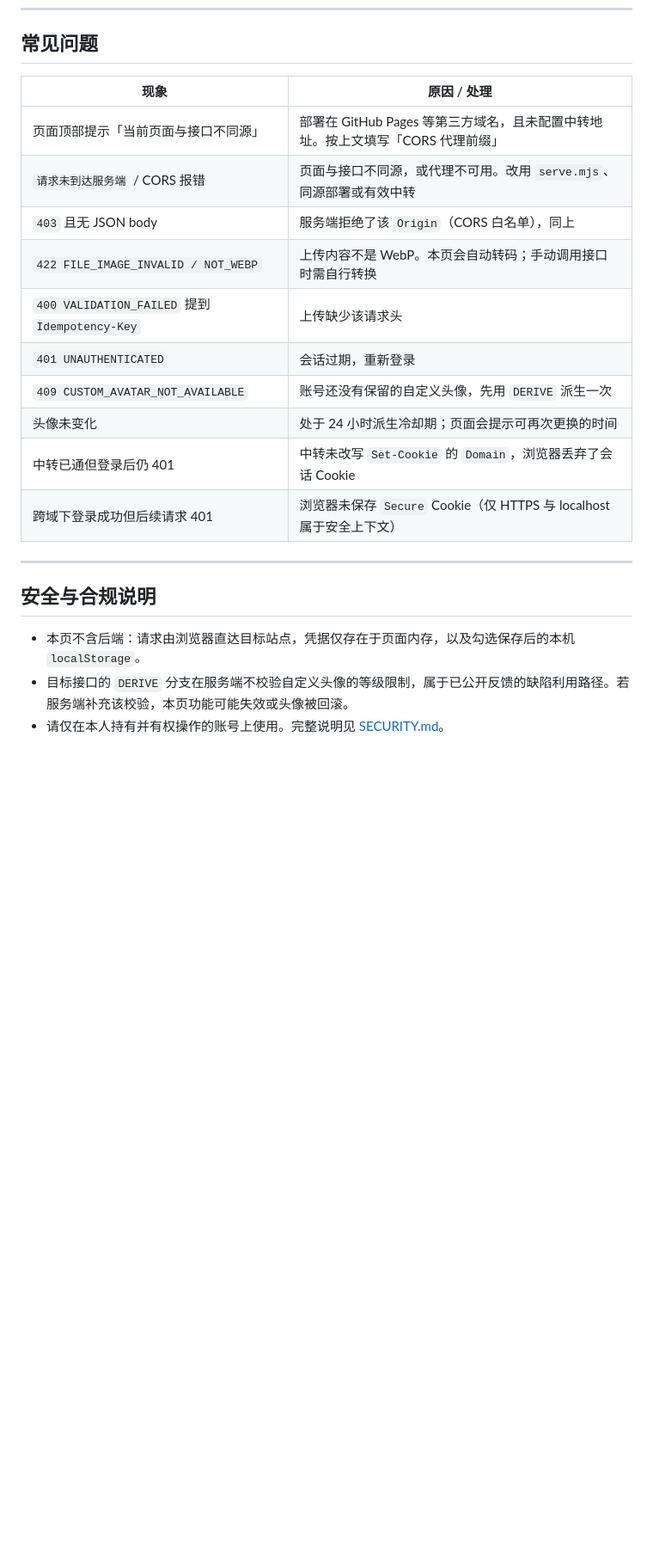
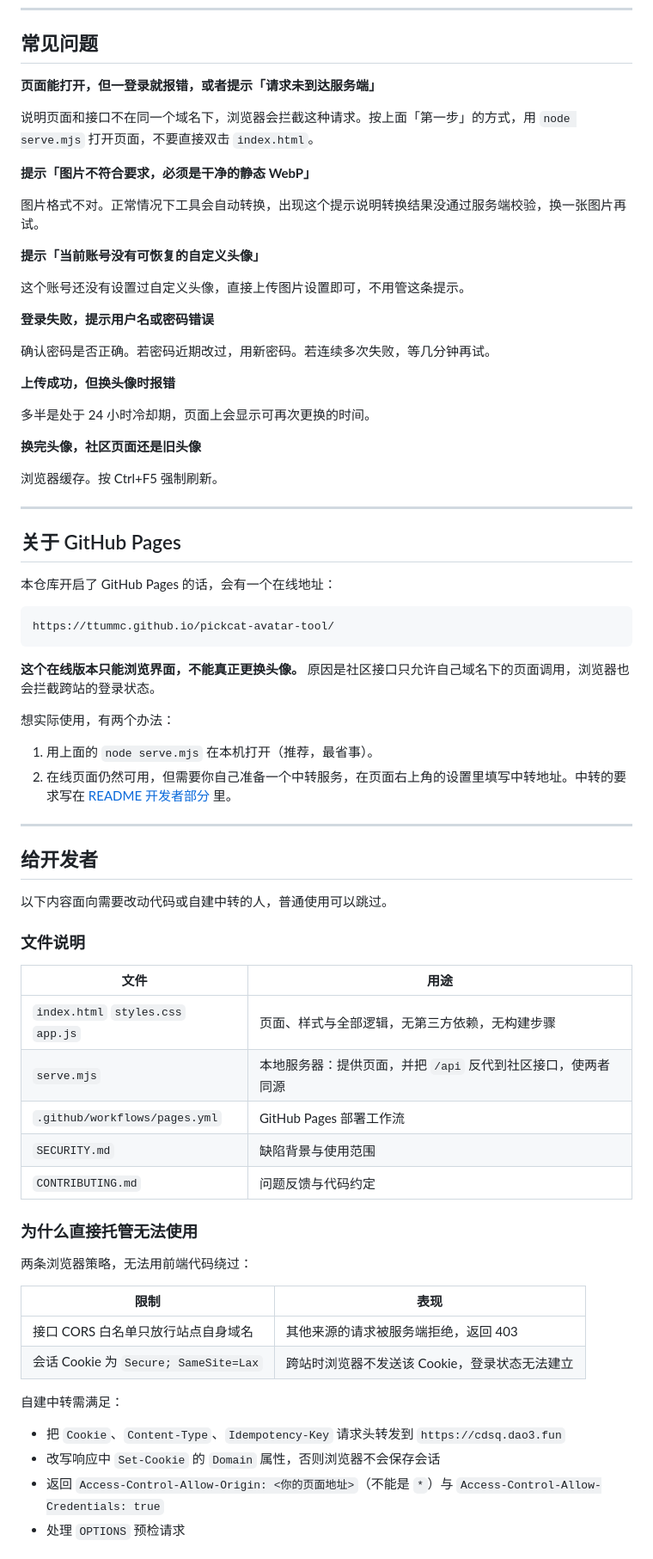
Before and after one commit to ttummc/pickcat-avatar-tool, a Markdown page: README.md, the part around one of its changes. Shown at 86% size. Drawn GitHub-style; blank space fills up the shorter version.

Commit message:
﻿README 改写为面向使用者的说明
正文按使用顺序组织：准备运行环境、登录、选图、更换头像，随后是使用限制与
常见问题。接口细节、请求体结构与中转要求移入末尾的开发者部分。

````diff
--- a/README.md
+++ b/README.md
@@ -163,23 +73,76 @@ CORS 代理前缀：     http://127.0.0.1:8787
 
 ## 常见问题
 
-| 现象 | 原因 / 处理 |
-| --- | --- |
-| 页面顶部提示「当前页面与接口不同源」 | 部署在 GitHub Pages 等第三方域名，且未配置中转地址。按上文填写「CORS 代理前缀」 |
-| `请求未到达服务端` / CORS 报错 | 页面与接口不同源，或代理不可用。改用 `serve.mjs`、同源部署或有效中转 |
-| `403` 且无 JSON body | 服务端拒绝了该 `Origin`（CORS 白名单），同上 |
-| `422 FILE_IMAGE_INVALID / NOT_WEBP` | 上传内容不是 WebP。本页会自动转码；手动调用接口时需自行转换 |
-| `400 VALIDATION_FAILED` 提到 `Idempotency-Key` | 上传缺少该请求头 |
-| `401 UNAUTHENTICATED` | 会话过期，重新登录 |
-| `409 CUSTOM_AVATAR_NOT_AVAILABLE` | 账号还没有保留的自定义头像，先用 `DERIVE` 派生一次 |
-| 头像未变化 | 处于 24 小时派生冷却期；页面会提示可再次更换的时间 |
-| 中转已通但登录后仍 401 | 中转未改写 `Set-Cookie` 的 `Domain`，浏览器丢弃了会话 Cookie |
-| 跨域下登录成功但后续请求 401 | 浏览器未保存 `Secure` Cookie（仅 HTTPS 与 localhost 属于安全上下文） |
+**页面能打开，但一登录就报错，或者提示「请求未到达服务端」**
+
+说明页面和接口不在同一个域名下，浏览器会拦截这种请求。按上面「第一步」的方式，用 `node serve.mjs` 打开页面，不要直接双击 `index.html`。
+
+**提示「图片不符合要求，必须是干净的静态 WebP」**
+
+图片格式不对。正常情况下工具会自动转换，出现这个提示说明转换结果没通过服务端校验，换一张图片再试。
+
+**提示「当前账号没有可恢复的自定义头像」**
+
+这个账号还没有设置过自定义头像，直接上传图片设置即可，不用管这条提示。
+
+**登录失败，提示用户名或密码错误**
+
+确认密码是否正确。若密码近期改过，用新密码。若连续多次失败，等几分钟再试。
+
+**上传成功，但换头像时报错**
+
+多半是处于 24 小时冷却期，页面上会显示可再次更换的时间。
+
+**换完头像，社区页面还是旧头像**
+
+浏览器缓存。按 Ctrl+F5 强制刷新。
 
 ---
 
-## 安全与合规说明
+## 关于 GitHub Pages
 
-- 本页不含后端：请求由浏览器直达目标站点，凭据仅存在于页面内存，以及勾选保存后的本机 `localStorage`。
-- 目标接口的 `DERIVE` 分支在服务端不校验自定义头像的等级限制，属于已公开反馈的缺陷利用路径。若服务端补充该校验，本页功能可能失效或头像被回滚。
-- 请仅在本人持有并有权操作的账号上使用。完整说明见 [SECURITY.md](SECURITY.md)。
+本仓库开启了 GitHub Pages 的话，会有一个在线地址：
+
+```
+https://ttummc.github.io/pickcat-avatar-tool/
+```
+
+**这个在线版本只能浏览界面，不能真正更换头像。** 原因是社区接口只允许自己域名下的页面调用，浏览器也会拦截跨站的登录状态。
+
+想实际使用，有两个办法：
+
+1. 用上面的 `node serve.mjs` 在本机打开（推荐，最省事）。
+2. 在线页面仍然可用，但需要你自己准备一个中转服务，在页面右上角的设置里填写中转地址。中转的要求写在 [README 开发者部分](#给开发者) 里。
+
+---
+
+## 给开发者
+
+以下内容面向需要改动代码或自建中转的人，普通使用可以跳过。
+
+### 文件说明
+
+| 文件 | 用途 |
+| --- | --- |
+| `index.html` `styles.css` `app.js` | 页面、样式与全部逻辑，无第三方依赖，无构建步骤 |
+| `serve.mjs` | 本地服务器：提供页面，并把 `/api` 反代到社区接口，使两者同源 |
+| `.github/workflows/pages.yml` | GitHub Pages 部署工作流 |
+| `SECURITY.md` | 缺陷背景与使用范围 |
+| `CONTRIBUTING.md` | 问题反馈与代码约定 |
+
+### 为什么直接托管无法使用
+
+两条浏览器策略，无法用前端代码绕过：
+
+| 限制 | 表现 |
+| --- | --- |
+| 接口 CORS 白名单只放行站点自身域名 | 其他来源的请求被服务端拒绝，返回 403 |
+| 会话 Cookie 为 `Secure; SameSite=Lax` | 跨站时浏览器不发送该 Cookie，登录状态无法建立 |
+
+自建中转需满足：
+
+- 把 `Cookie`、`Content-Type`、`Idempotency-Key` 请求头转发到 `https://cdsq.dao3.fun`
+- 改写响应中 `Set-Cookie` 的 `Domain` 属性，否则浏览器不会保存会话
+- 返回 `Access-Control-Allow-Origin: <你的页面地址>`（不能是 `*`）与 `Access-Control-Allow-Credentials: true`
+- 处理 `OPTIONS` 预检请求
+
````
Also changed, not shown: other parts of README.md (+82 -149 lines).
